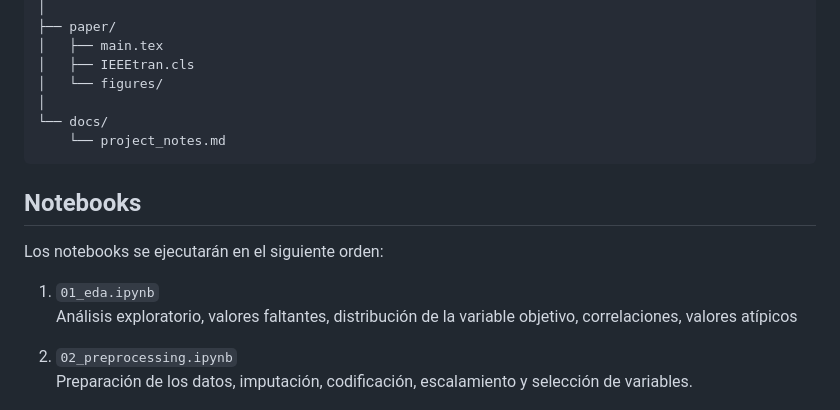
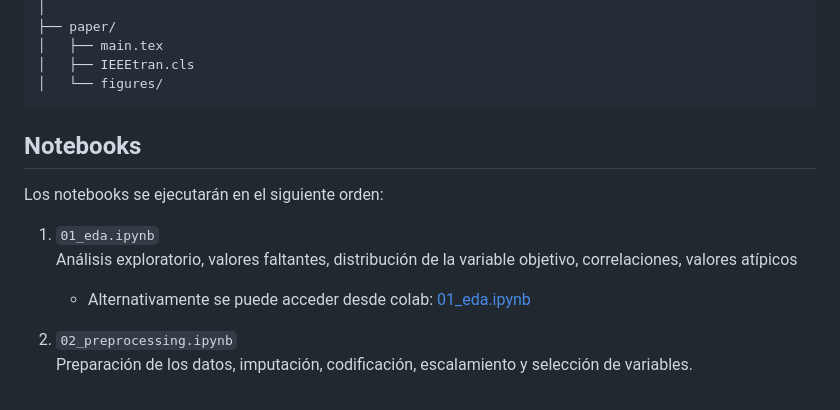
Before and after one commit to VannaNotGianna/Prediccion_mortalidad_hospitalaria_ml, a Markdown page: README.md, the part around the change. Rendered like a GitHub page.

Commit message:
small updates pt 4

````diff
--- a/README.md
+++ b/README.md
@@ -94,9 +94,6 @@ Prediccion_mortalidad_hospitalaria_ml/
 │   ├── main.tex
 │   ├── IEEEtran.cls
 │   └── figures/
-│
-└── docs/
-    └── project_notes.md
 ```
 ## Notebooks
 
@@ -104,6 +101,7 @@ Los notebooks se ejecutarán en el siguiente orden:
 
 1. `01_eda.ipynb`
    Análisis exploratorio, valores faltantes, distribución de la variable objetivo, correlaciones, valores atípicos
+    - Alternativamente se puede acceder desde colab: [01_eda.ipynb](https://colab.research.google.com/drive/1jOFwgy5sXQwkk3EXLisNAm7pfX9ziHzh?usp=sharing)
 
 3. `02_preprocessing.ipynb`
    Preparación de los datos, imputación, codificación, escalamiento y selección de variables.
````
